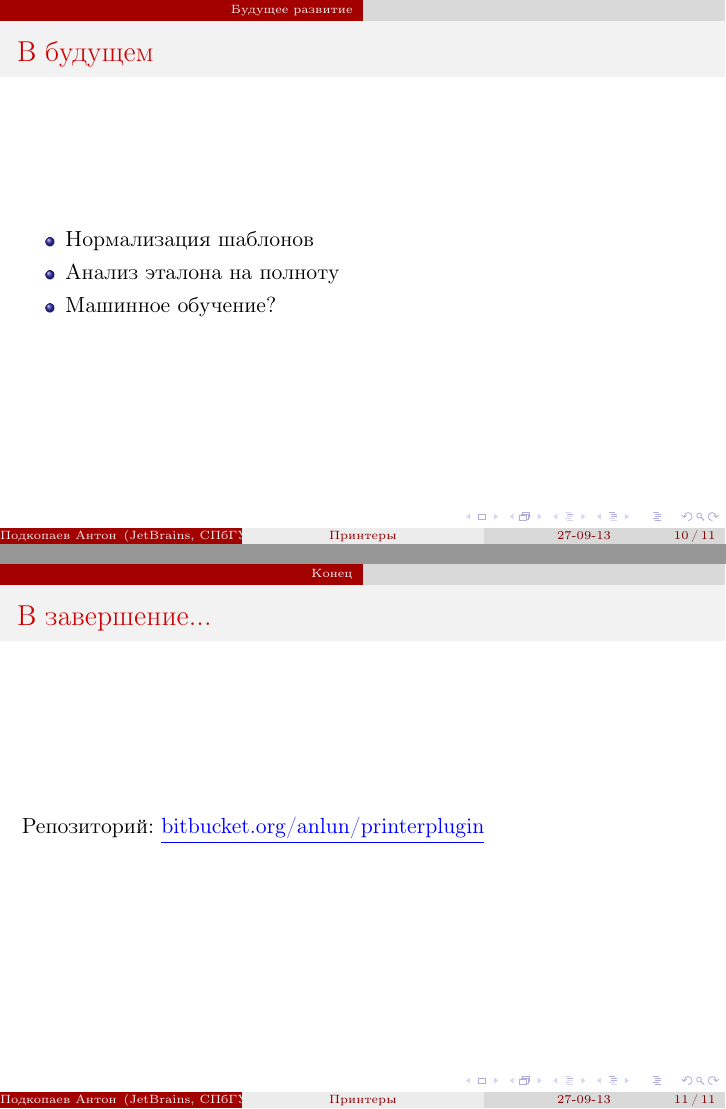
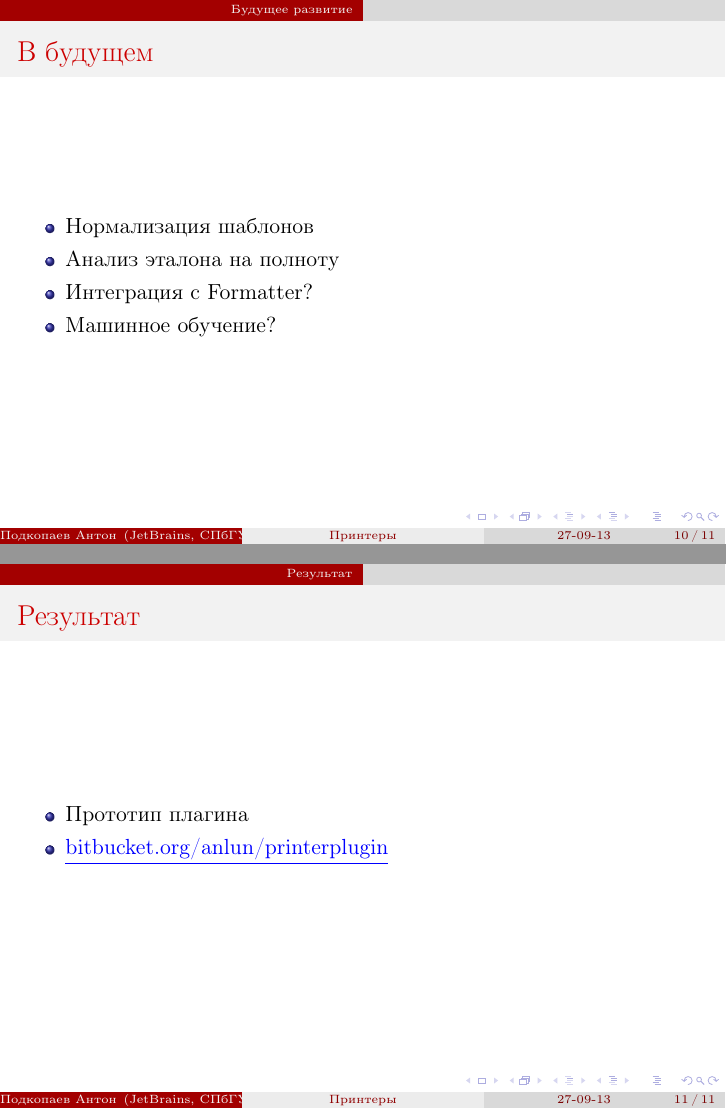
Before and after one commit to anlun/coursePaper, LaTeX slides (afterSummerPresentation/presentation.tex): pages 11 and 12 of 12, joined at a grey line. Compiled offline with pdfLaTeX.

Commit message:
Continue working

```diff
--- a/afterSummerPresentation/presentation.tex
+++ b/afterSummerPresentation/presentation.tex
@@ -175,14 +178,18 @@
 	\begin{itemize}
 		\item Нормализация шаблонов
 		\item Анализ эталона на полноту
+		\item Интеграция с Formatter?
 		\item Машинное обучение?
 	\end{itemize}
 \end{frame}
 
-\section{Конец}
+\section{Результат}
 
-\begin{frame}{В завершение...}
-	Репозиторий: \color{blue} \underline{\url{bitbucket.org/anlun/printerplugin}}
+\begin{frame}{Результат}
+	\begin{itemize}
+		\item Прототип плагина
+		\item \color{blue} \underline{\url{bitbucket.org/anlun/printerplugin}}
+	\end{itemize}
 \end{frame}
 
 \end{document}
```
Also changed, not shown: afterSummerPresentation/presentation.pdf, afterSummerPresentation/presentation.tex (9 more changed lines).
